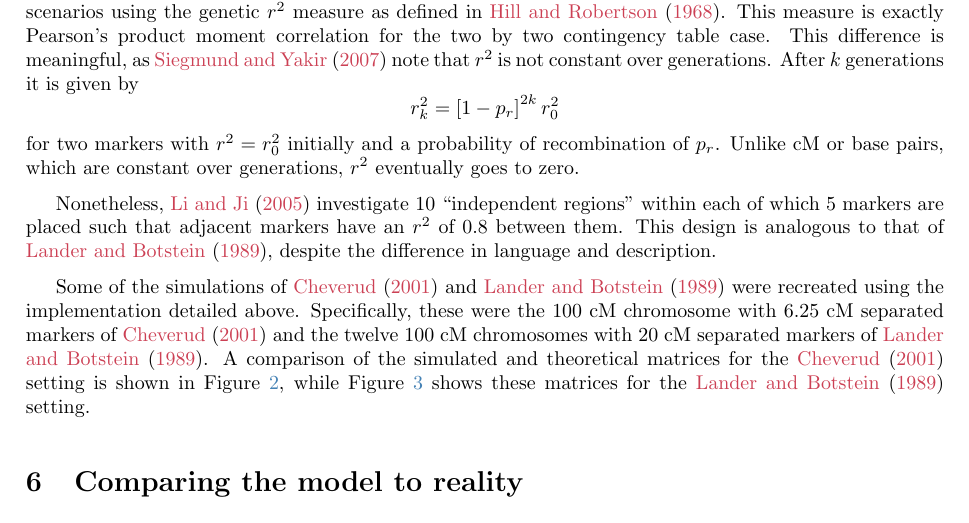
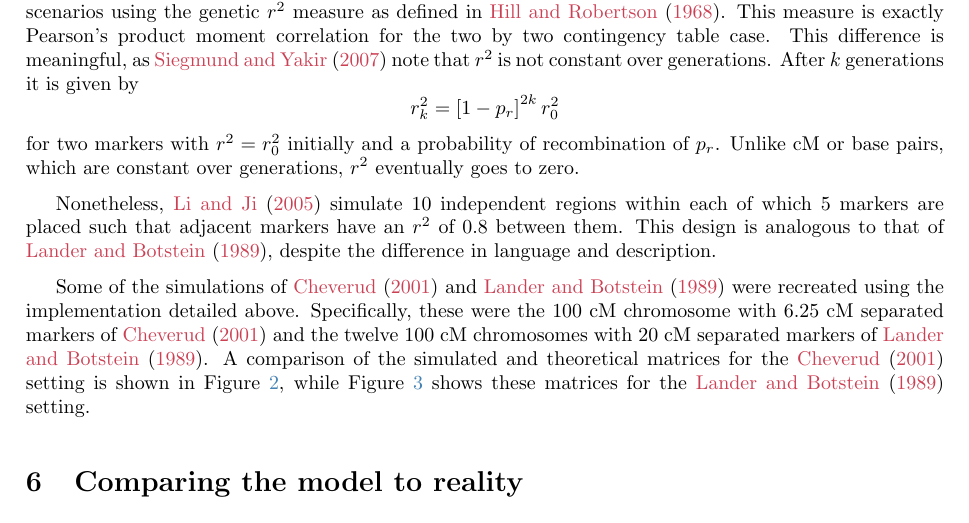
Before and after one commit to Salahub/map-distances, a LaTeX document (genMod.tex): part of page 13 of 19, cut so that both start at the same text. Compiled offline with pdfLaTeX.

Commit message:
Small edit

```diff
--- a/genMod.tex
+++ b/genMod.tex
@@ -584,7 +584,7 @@ This difference is meaningful, as \cite{siegmundyakir2007} note that $r^2$ is no
 $$r_k^2 = \left [ 1 - p_r \right ]^{2k}  r^2_0$$
 for two markers with $r^2 = r^2_0$ initially and a probability of recombination of $p_r$. Unlike cM or base pairs, which are constant over generations, $r^2$ eventually goes to zero.
 
-Nonetheless, \cite{LiJi2005} investigate 10 ``independent regions'' within each of which 5 markers are placed such that adjacent markers have an $r^2$ of 0.8 between them. This design is analogous to that of \cite{LanderBotstein1989}, despite the difference in language and description.
+Nonetheless, \cite{LiJi2005} simulate 10 independent regions within each of which 5 markers are placed such that adjacent markers have an $r^2$ of 0.8 between them. This design is analogous to that of \cite{LanderBotstein1989}, despite the difference in language and description.
 
 Some of the simulations of \cite{cheverud2001} and \cite{LanderBotstein1989} were recreated using the implementation detailed above. Specifically, these were the 100 cM chromosome with 6.25 cM separated markers of \cite{cheverud2001} and the twelve 100 cM chromosomes with 20 cM separated markers of \cite{LanderBotstein1989}. A comparison of the simulated and theoretical matrices for the \cite{cheverud2001} setting is shown in Figure \ref{fig:paperSims}, while Figure \ref{fig:paperTheory} shows these matrices for the \cite{LanderBotstein1989} setting.
 
```
Also changed, not shown: genMod.pdf, 1 other file.
